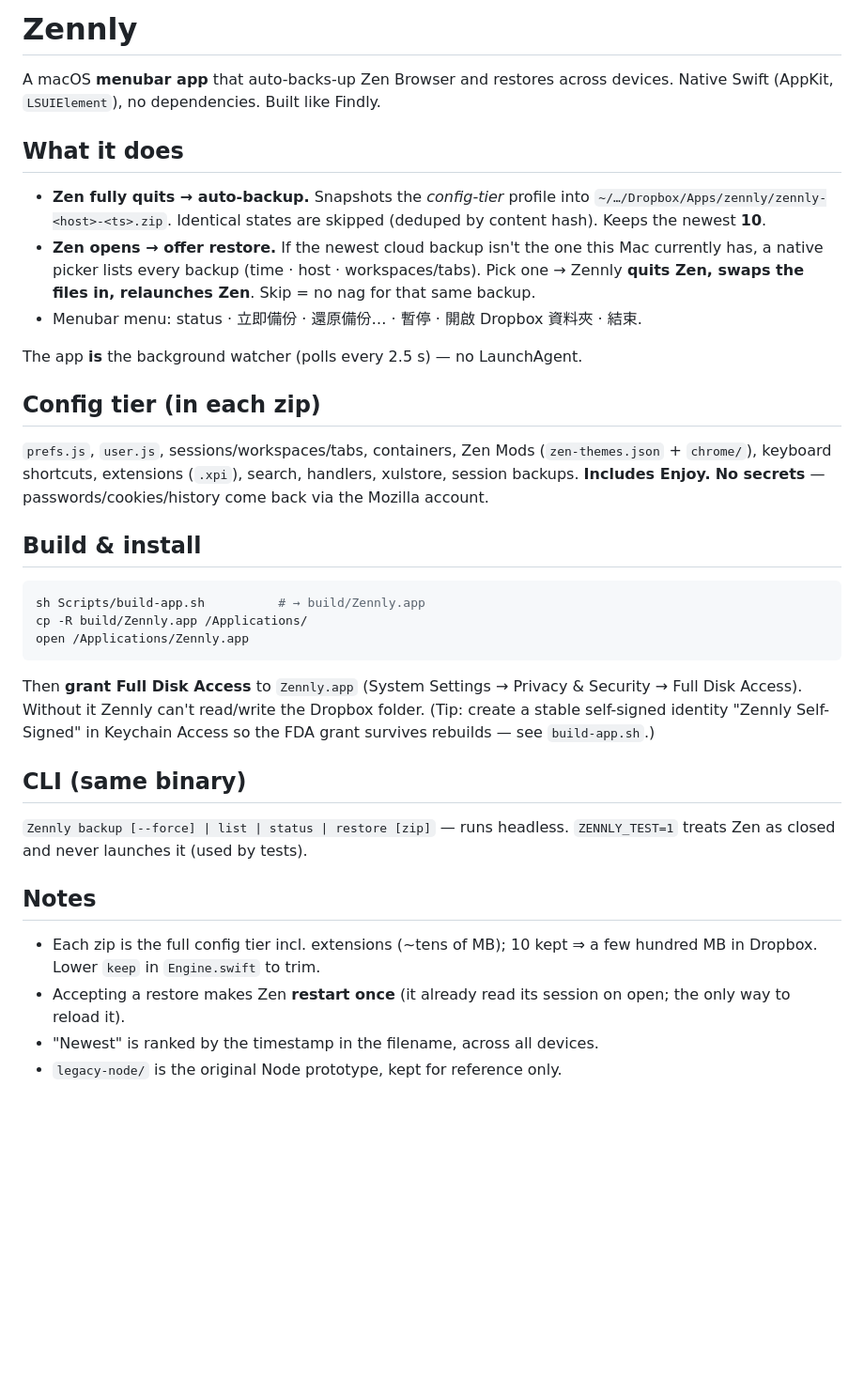
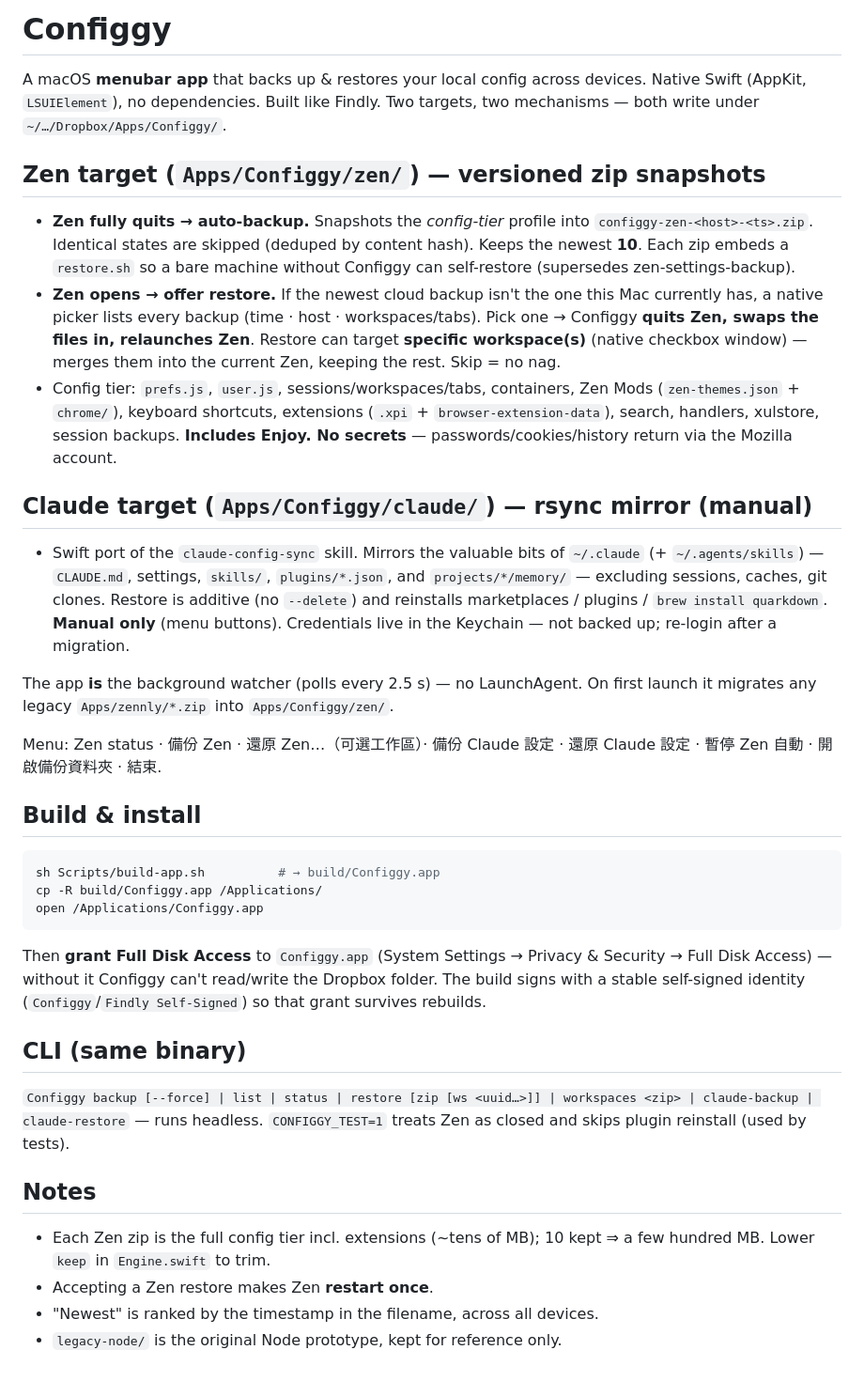
Before and after one commit to rocavence/Configgy-app, a Markdown page: README.md, the part around the change. Shown at 94% size. GitHub-like rendering; blank space fills up the shorter version.

````diff
--- a/README.md
+++ b/README.md
@@ -1,45 +1,58 @@
-# Zennly
+# Configgy
 
-A macOS **menubar app** that auto-backs-up Zen Browser and restores across devices.
-Native Swift (AppKit, `LSUIElement`), no dependencies. Built like Findly.
+A macOS **menubar app** that backs up & restores your local config across
+devices. Native Swift (AppKit, `LSUIElement`), no dependencies. Built like Findly.
+Two targets, two mechanisms — both write under `~/…/Dropbox/Apps/Configgy/`.
 
-## What it does
+## Zen target (`Apps/Configgy/zen/`) — versioned zip snapshots
 - **Zen fully quits → auto-backup.** Snapshots the *config-tier* profile into
-  `~/…/Dropbox/Apps/zennly/zennly-<host>-<ts>.zip`. Identical states are skipped
-  (deduped by content hash). Keeps the newest **10**.
+  `configgy-zen-<host>-<ts>.zip`. Identical states are skipped (deduped by
+  content hash). Keeps the newest **10**. Each zip embeds a `restore.sh` so a
+  bare machine without Configgy can self-restore (supersedes zen-settings-backup).
 - **Zen opens → offer restore.** If the newest cloud backup isn't the one this
   Mac currently has, a native picker lists every backup (time · host ·
-  workspaces/tabs). Pick one → Zennly **quits Zen, swaps the files in, relaunches
-  Zen**. Skip = no nag for that same backup.
-- Menubar menu: status · 立即備份 · 還原備份… · 暫停 · 開啟 Dropbox 資料夾 · 結束.
+  workspaces/tabs). Pick one → Configgy **quits Zen, swaps the files in,
+  relaunches Zen**. Restore can target **specific workspace(s)** (native checkbox
+  window) — merges them into the current Zen, keeping the rest. Skip = no nag.
+- Config tier: `prefs.js`, `user.js`, sessions/workspaces/tabs, containers, Zen
+  Mods (`zen-themes.json` + `chrome/`), keyboard shortcuts, extensions (`.xpi` +
+  `browser-extension-data`), search, handlers, xulstore, session backups.
+  **Includes Enjoy. No secrets** — passwords/cookies/history return via the
+  Mozilla account.
+
+## Claude target (`Apps/Configgy/claude/`) — rsync mirror (manual)
+- Swift port of the `claude-config-sync` skill. Mirrors the valuable bits of
+  `~/.claude` (+ `~/.agents/skills`) — `CLAUDE.md`, settings, `skills/`,
+  `plugins/*.json`, and `projects/*/memory/` — excluding sessions, caches, git
+  clones. Restore is additive (no `--delete`) and reinstalls marketplaces /
+  plugins / `brew install quarkdown`. **Manual only** (menu buttons).
+  Credentials live in the Keychain — not backed up; re-login after a migration.
 
 The app **is** the background watcher (polls every 2.5 s) — no LaunchAgent.
+On first launch it migrates any legacy `Apps/zennly/*.zip` into `Apps/Configgy/zen/`.
 
-## Config tier (in each zip)
-`prefs.js`, `user.js`, sessions/workspaces/tabs, containers, Zen Mods
-(`zen-themes.json` + `chrome/`), keyboard shortcuts, extensions (`.xpi`), search,
-handlers, xulstore, session backups. **Includes Enjoy.** **No secrets** —
-passwords/cookies/history come back via the Mozilla account.
+Menu: Zen status · 備份 Zen · 還原 Zen…（可選工作區）· 備份 Claude 設定 ·
+還原 Claude 設定 · 暫停 Zen 自動 · 開啟備份資料夾 · 結束.
 
 ## Build & install
 ```sh
-sh Scripts/build-app.sh          # → build/Zennly.app
-cp -R build/Zennly.app /Applications/
-open /Applications/Zennly.app
+sh Scripts/build-app.sh          # → build/Configgy.app
+cp -R build/Configgy.app /Applications/
+open /Applications/Configgy.app
 ```
-Then **grant Full Disk Access** to `Zennly.app` (System Settings → Privacy &
-Security → Full Disk Access). Without it Zennly can't read/write the Dropbox
-folder. (Tip: create a stable self-signed identity "Zennly Self-Signed" in
-Keychain Access so the FDA grant survives rebuilds — see `build-app.sh`.)
+Then **grant Full Disk Access** to `Configgy.app` (System Settings → Privacy &
+Security → Full Disk Access) — without it Configgy can't read/write the Dropbox
+folder. The build signs with a stable self-signed identity (`Configgy`/`Findly
+Self-Signed`) so that grant survives rebuilds.
 
 ## CLI (same binary)
-`Zennly backup [--force] | list | status | restore [zip]` — runs headless.
-`ZENNLY_TEST=1` treats Zen as closed and never launches it (used by tests).
+`Configgy backup [--force] | list | status | restore [zip [ws <uuid…>]] |
+workspaces <zip> | claude-backup | claude-restore` — runs headless.
+`CONFIGGY_TEST=1` treats Zen as closed and skips plugin reinstall (used by tests).
 
 ## Notes
-- Each zip is the full config tier incl. extensions (~tens of MB); 10 kept ⇒ a
-  few hundred MB in Dropbox. Lower `keep` in `Engine.swift` to trim.
-- Accepting a restore makes Zen **restart once** (it already read its session on
-  open; the only way to reload it).
+- Each Zen zip is the full config tier incl. extensions (~tens of MB); 10 kept ⇒
+  a few hundred MB. Lower `keep` in `Engine.swift` to trim.
+- Accepting a Zen restore makes Zen **restart once**.
 - "Newest" is ranked by the timestamp in the filename, across all devices.
 - `legacy-node/` is the original Node prototype, kept for reference only.
````
Also changed, not shown: Resources/icon-1024.png, 12 other files.
